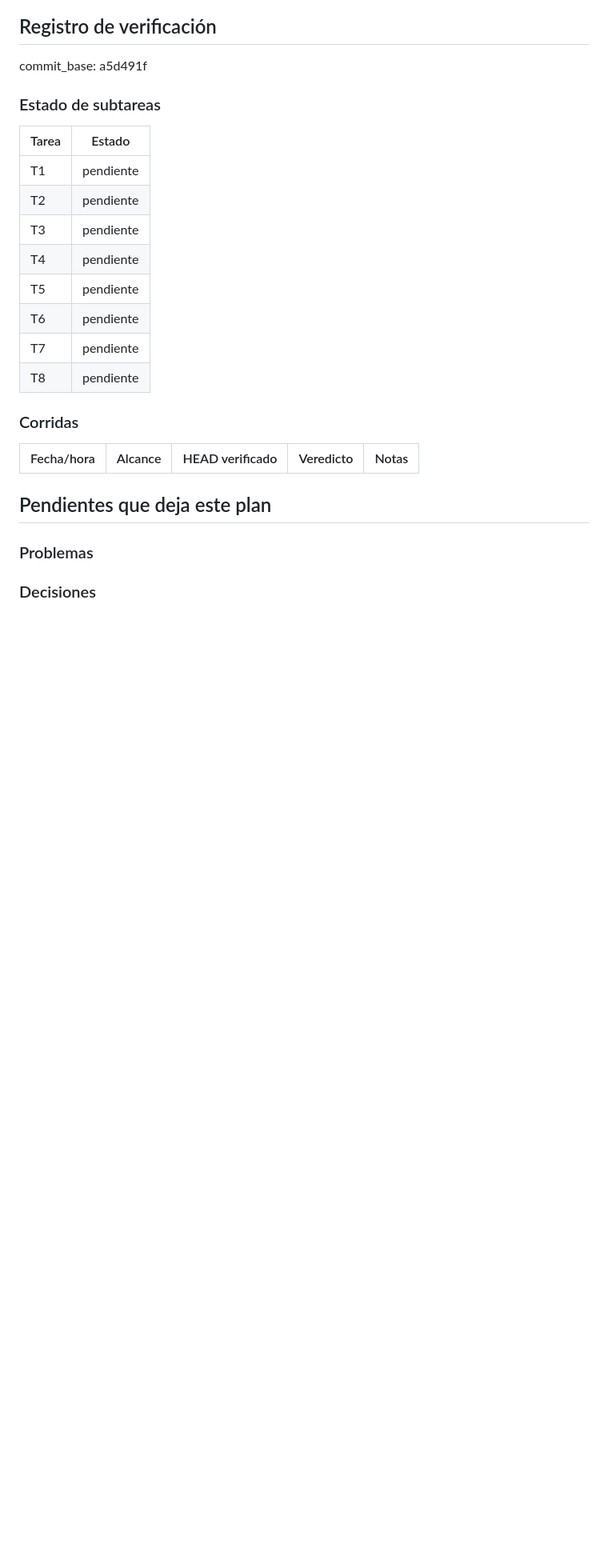
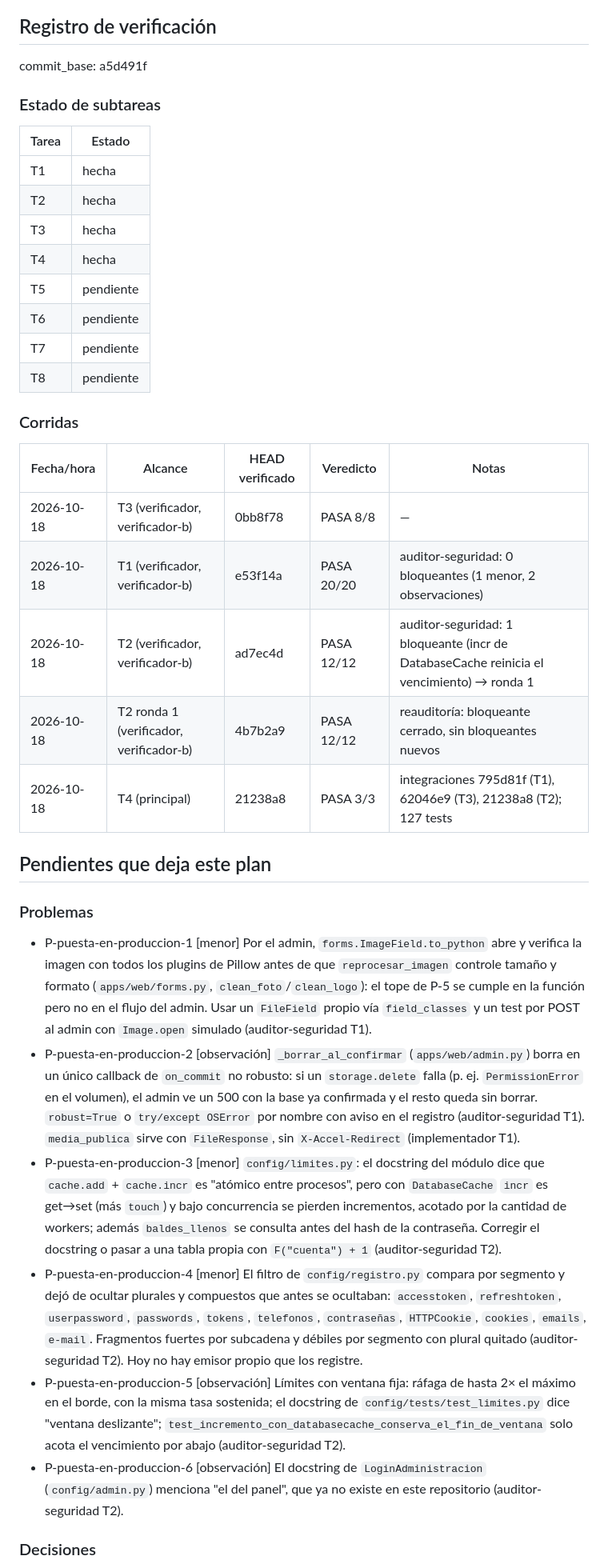
Before and after one commit to WirkraftGruppe/macontrol-web, a Markdown page: docs/planes/2026-10-18-puesta-en-produccion.md, the part around one of its changes. Shown at 80% size. Drawn GitHub-style; blank space fills up the shorter version.

Commit message:
registro: ola 1 de puesta-en-produccion (T1–T4 hechas) y pendientes de los auditores
Co-Authored-By: Claude Opus 5.5 (1M context) <noreply@anthropic.com>

```diff
--- a/docs/planes/2026-10-18-puesta-en-produccion.md
+++ b/docs/planes/2026-10-18-puesta-en-produccion.md
@@ -341,10 +341,10 @@ commit_base: a5d491f
 
 | Tarea | Estado |
 |---|---|
-| T1 | pendiente |
-| T2 | pendiente |
-| T3 | pendiente |
-| T4 | pendiente |
+| T1 | hecha |
+| T2 | hecha |
+| T3 | hecha |
+| T4 | hecha |
 | T5 | pendiente |
 | T6 | pendiente |
 | T7 | pendiente |
@@ -354,10 +354,22 @@ commit_base: a5d491f
 
 | Fecha/hora | Alcance | HEAD verificado | Veredicto | Notas |
 |---|---|---|---|---|
+| 2026-10-18 | T3 (verificador, verificador-b) | 0bb8f78 | PASA 8/8 | — |
+| 2026-10-18 | T1 (verificador, verificador-b) | e53f14a | PASA 20/20 | auditor-seguridad: 0 bloqueantes (1 menor, 2 observaciones) |
+| 2026-10-18 | T2 (verificador, verificador-b) | ad7ec4d | PASA 12/12 | auditor-seguridad: 1 bloqueante (incr de DatabaseCache reinicia el vencimiento) → ronda 1 |
+| 2026-10-18 | T2 ronda 1 (verificador, verificador-b) | 4b7b2a9 | PASA 12/12 | reauditoría: bloqueante cerrado, sin bloqueantes nuevos |
+| 2026-10-18 | T4 (principal) | 21238a8 | PASA 3/3 | integraciones 795d81f (T1), 62046e9 (T3), 21238a8 (T2); 127 tests |
 
 ## Pendientes que deja este plan
 
 ### Problemas
 
+- P-puesta-en-produccion-1 [menor] Por el admin, `forms.ImageField.to_python` abre y verifica la imagen con todos los plugins de Pillow antes de que `reprocesar_imagen` controle tamaño y formato (`apps/web/forms.py`, `clean_foto`/`clean_logo`): el tope de P-5 se cumple en la función pero no en el flujo del admin. Usar un `FileField` propio vía `field_classes` y un test por POST al admin con `Image.open` simulado (auditor-seguridad T1).
+- P-puesta-en-produccion-2 [observación] `_borrar_al_confirmar` (`apps/web/admin.py`) borra en un único callback de `on_commit` no robusto: si un `storage.delete` falla (p. ej. `PermissionError` en el volumen), el admin ve un 500 con la base ya confirmada y el resto queda sin borrar. `robust=True` o `try/except OSError` por nombre con aviso en el registro (auditor-seguridad T1). `media_publica` sirve con `FileResponse`, sin `X-Accel-Redirect` (implementador T1).
+- P-puesta-en-produccion-3 [menor] `config/limites.py`: el docstring del módulo dice que `cache.add` + `cache.incr` es "atómico entre procesos", pero con `DatabaseCache` `incr` es get→set (más `touch`) y bajo concurrencia se pierden incrementos, acotado por la cantidad de workers; además `baldes_llenos` se consulta antes del hash de la contraseña. Corregir el docstring o pasar a una tabla propia con `F("cuenta") + 1` (auditor-seguridad T2).
+- P-puesta-en-produccion-4 [menor] El filtro de `config/registro.py` compara por segmento y dejó de ocultar plurales y compuestos que antes se ocultaban: `accesstoken`, `refreshtoken`, `userpassword`, `passwords`, `tokens`, `telefonos`, `contraseñas`, `HTTPCookie`, `cookies`, `emails`, `e-mail`. Fragmentos fuertes por subcadena y débiles por segmento con plural quitado (auditor-seguridad T2). Hoy no hay emisor propio que los registre.
+- P-puesta-en-produccion-5 [observación] Límites con ventana fija: ráfaga de hasta 2× el máximo en el borde, con la misma tasa sostenida; el docstring de `config/tests/test_limites.py` dice "ventana deslizante"; `test_incremento_con_databasecache_conserva_el_fin_de_ventana` solo acota el vencimiento por abajo (auditor-seguridad T2).
+- P-puesta-en-produccion-6 [observación] El docstring de `LoginAdministracion` (`config/admin.py`) menciona "el del panel", que ya no existe en este repositorio (auditor-seguridad T2).
+
 ### Decisiones
 
```
Also changed, not shown: other parts of docs/planes/2026-10-18-puesta-en-produccion.md (+3 -0 lines).
